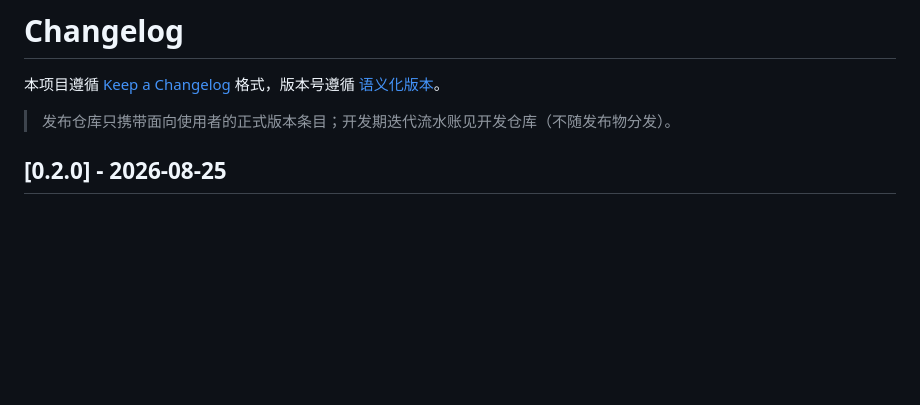
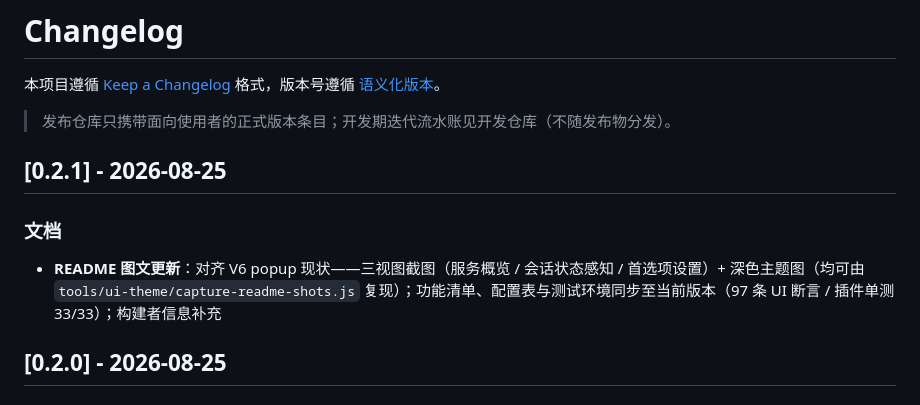
Before and after one commit to 222wcnm/dsh-manager-dev, a Markdown page: tools/publish/release-changelog.md, the part around the change. Drawn GitHub-style; blank space fills up the shorter version.

```diff
--- a/tools/publish/release-changelog.md
+++ b/tools/publish/release-changelog.md
@@ -4,6 +4,12 @@
 [语义化版本](https://semver.org/lang/zh-CN/)。
 
 > 发布仓库只携带面向使用者的正式版本条目；开发期迭代流水账见开发仓库（不随发布物分发）。
+
+## [0.2.1] - 2026-08-25
+
+### 文档
+
+- **README 图文更新**：对齐 V6 popup 现状——三视图截图（服务概览 / 会话状态感知 / 首选项设置）+ 深色主题图（均可由 `tools/ui-theme/capture-readme-shots.js` 复现）；功能清单、配置表与测试环境同步至当前版本（97 条 UI 断言 / 插件单测 33/33）；构建者信息补充
 
 ## [0.2.0] - 2026-08-25
 
```
Also changed, not shown: CHANGELOG.md (+1 -0 lines), README.md (+33 -8 lines), docs/images/popup-dashboard-dark.png (added), docs/images/popup-dashboard-light.png (added), docs/images/popup-sessions-light.png (added), docs/images/popup-settings-light.png (added), 1 other file.
